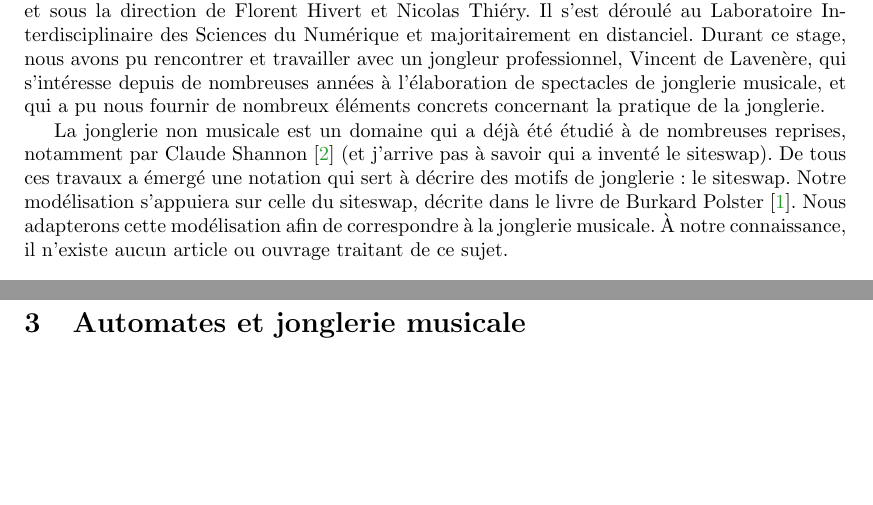
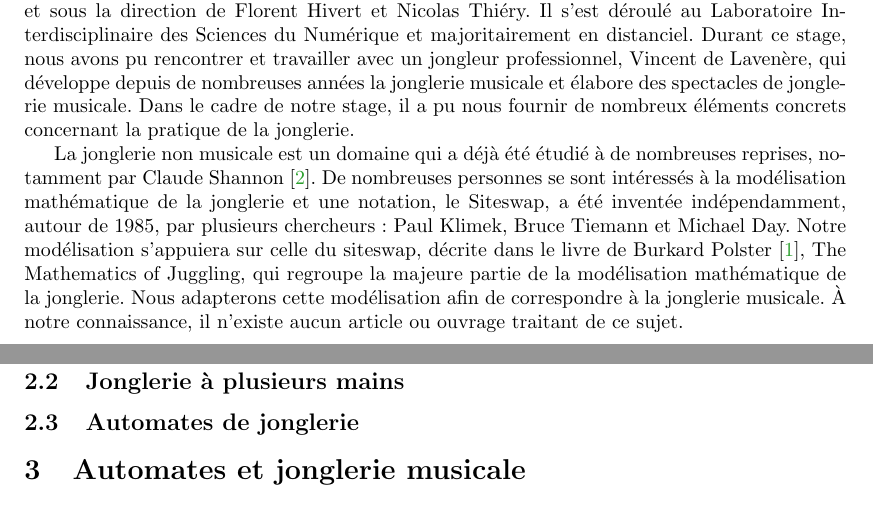
Before and after one commit to josuemoreau/Jugglyng, a LaTeX paper (Documents/Rapport_Josué/main.tex): two parts of pages 1 and 2 of 2, joined at a grey line, cut so that both start at the same text, the shorter picture padded with empty space. Compiled offline with pdfLaTeX.

Commit message:
suite figures

```diff
--- a/Documents/Rapport_Josué/main.tex
+++ b/Documents/Rapport_Josué/main.tex
@@ -49,19 +49,22 @@ Ce stage a été effectué en binôme, avec Léo Kulinski, également étudiant
 MPRI, et sous la direction de Florent Hivert et Nicolas Thiéry. Il s'est déroulé
 au Laboratoire Interdisciplinaire des Sciences du Numérique et majoritairement
 en distanciel. Durant ce stage, nous avons pu rencontrer et travailler avec un
-jongleur professionnel, Vincent de Lavenère, qui s'intéresse depuis de
-nombreuses années à l'élaboration de spectacles de jonglerie musicale, et qui a
-pu nous fournir de nombreux éléments concrets concernant la pratique de la
-jonglerie.
+jongleur professionnel, Vincent de Lavenère, qui développe depuis de nombreuses
+années la jonglerie musicale et élabore des spectacles de jonglerie musicale.
+Dans le cadre de notre stage, il a pu nous fournir de nombreux éléments concrets
+concernant la pratique de la jonglerie.
 
 % état de l'art
 La jonglerie non musicale est un domaine qui a déjà été étudié à de nombreuses
-reprises, notamment par Claude Shannon~\cite{shannon} (et j'arrive pas à savoir
-qui a inventé le siteswap). De tous ces travaux a émergé une notation qui sert à
-décrire des motifs de jonglerie : le siteswap. Notre modélisation s'appuiera sur
-celle du siteswap, décrite dans le livre de Burkard Polster~\cite{polster}. Nous
-adapterons cette modélisation afin de correspondre à la jonglerie musicale. À
-notre connaissance, il n'existe aucun article ou ouvrage traitant de ce sujet.
+reprises, notamment par Claude Shannon~\cite{shannon}. De nombreuses personnes
+se sont intéressés à la modélisation mathématique de la jonglerie et une
+notation, le Siteswap, a été inventée indépendamment, autour de 1985, par
+plusieurs chercheurs : Paul Klimek, Bruce Tiemann et Michael Day. Notre
+modélisation s'appuiera sur celle du siteswap, décrite dans le livre de Burkard
+Polster~\cite{polster}, The Mathematics of Juggling, qui regroupe la majeure
+partie de la modélisation mathématique de la jonglerie. Nous adapterons cette
+modélisation afin de correspondre à la jonglerie musicale. À notre connaissance,
+il n'existe aucun article ou ouvrage traitant de ce sujet.
 
 \section{Formalisation mathématique de la jonglerie}
 \subsection{Jonglerie à une main}
@@ -93,6 +96,13 @@ figure~\ref{fig2}.
   \label{fig2}
 \end{figure}
 
+\includegraphics{figure-2}
+\includegraphics{figure-3}
+
+\subsection{Jonglerie à plusieurs mains}
+
+\subsection{Automates de jonglerie}
+
 % présenter le multiplex
 
 % présenter le "hand swap" i.e. l'équivalence de possibilités entre tout jouer
```
Also changed, not shown: 1 other file.
